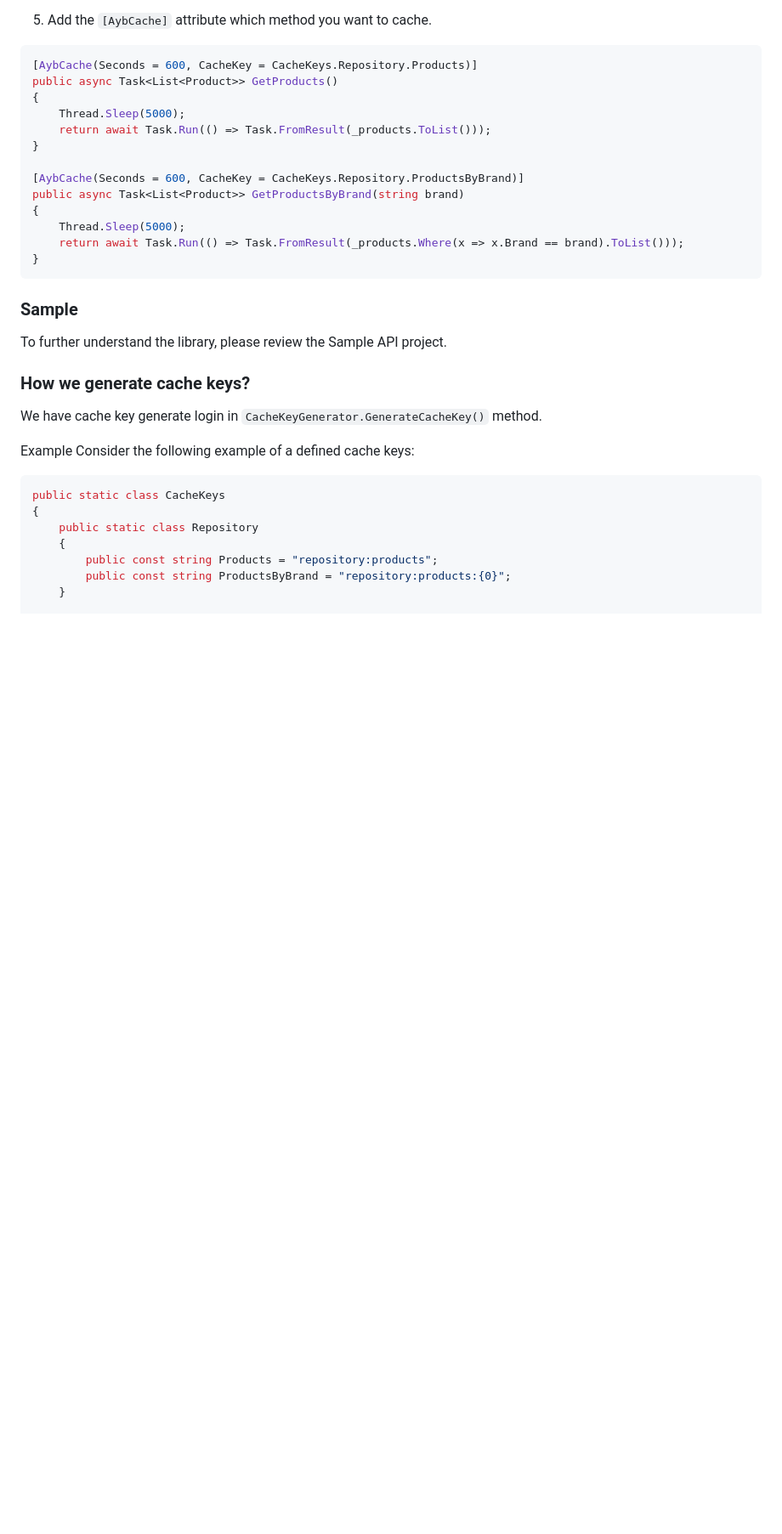
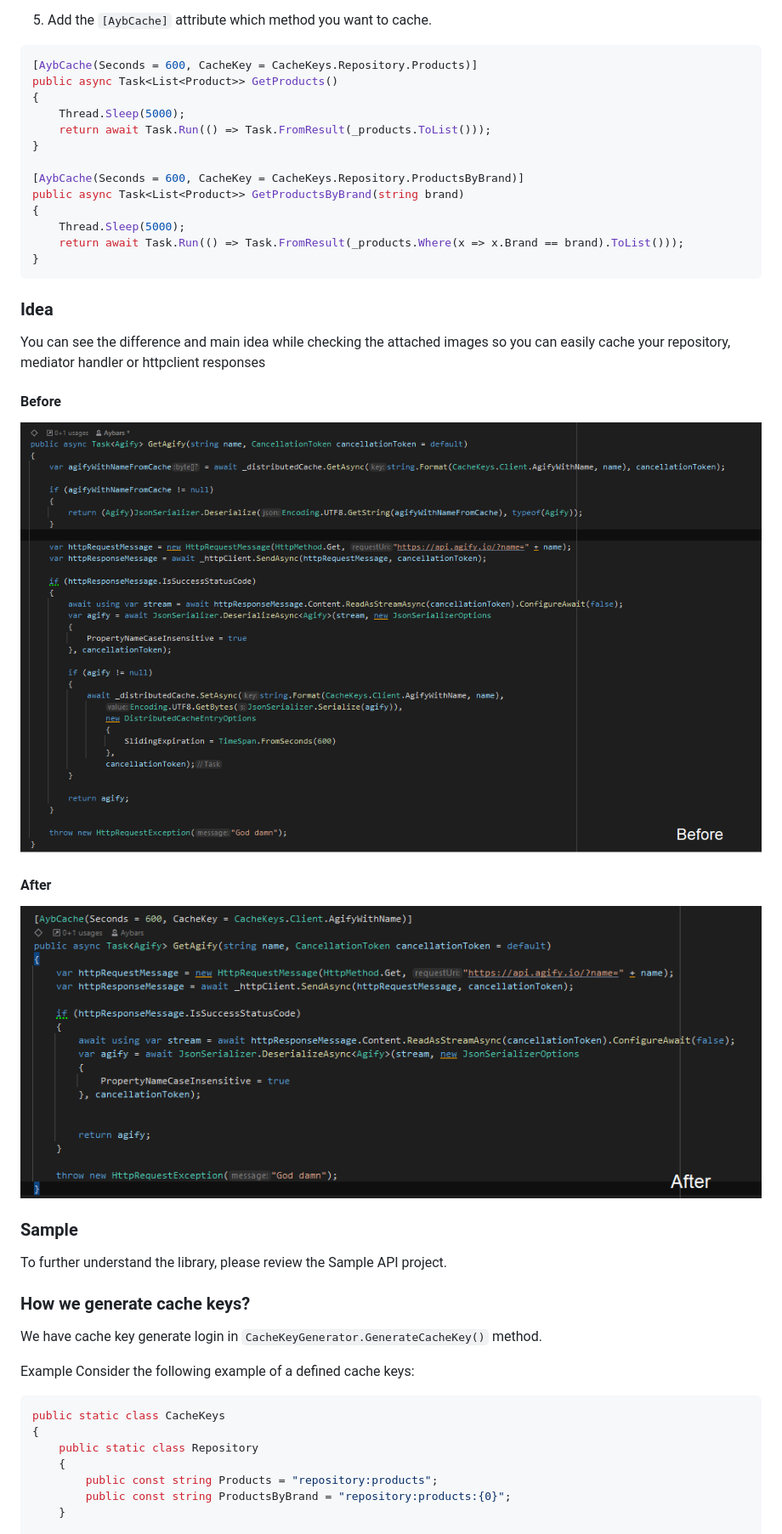
Before and after one commit to arslanaybars/AybCache, a Markdown page: README.md, the part around one of its changes. Shown at 85% size. Drawn GitHub-style; pictures changed too: images/after.png (added), images/before.png (added); blank space fills up the shorter version.

Commit message:
Images added to readme

````diff
--- a/README.md
+++ b/README.md
@@ -62,6 +61,16 @@ public async Task<List<Product>> GetProductsByBrand(string brand)
     return await Task.Run(() => Task.FromResult(_products.Where(x => x.Brand == brand).ToList()));
 }
 ```
+
+### Idea
+You can see the difference and main idea while checking the attached images so you can easily cache your repository, mediator handler or httpclient responses
+
+#### Before
+![image](https://raw.githubusercontent.com/arslanaybars/AybCache/main/images/before.png)
+
+#### After
+![image](https://raw.githubusercontent.com/arslanaybars/AybCache/main/images/after.png)
+
 ### Sample
 To further understand the library, please review the Sample API project.
 
````
Also changed, not shown: other parts of README.md (+1 -2 lines).
